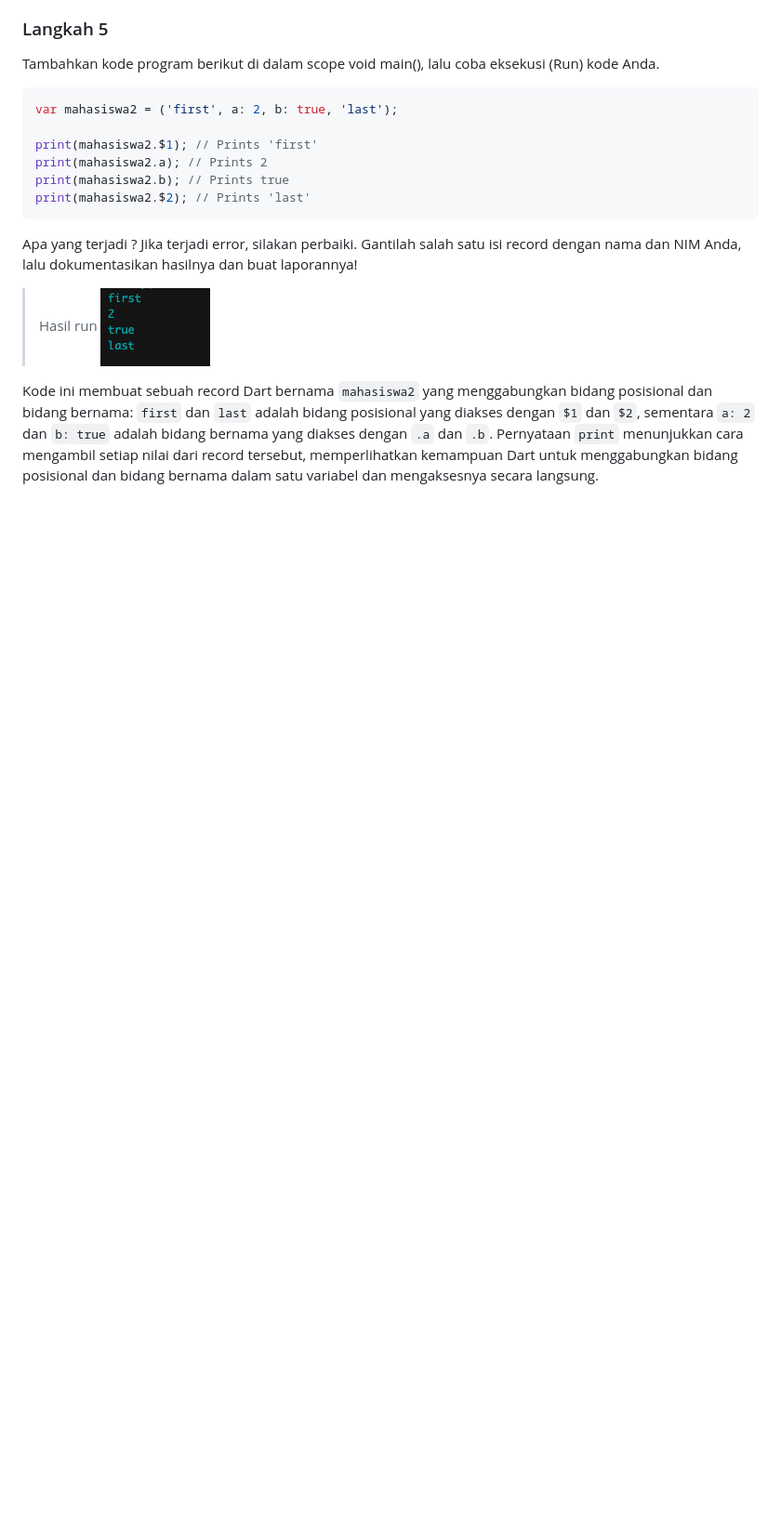
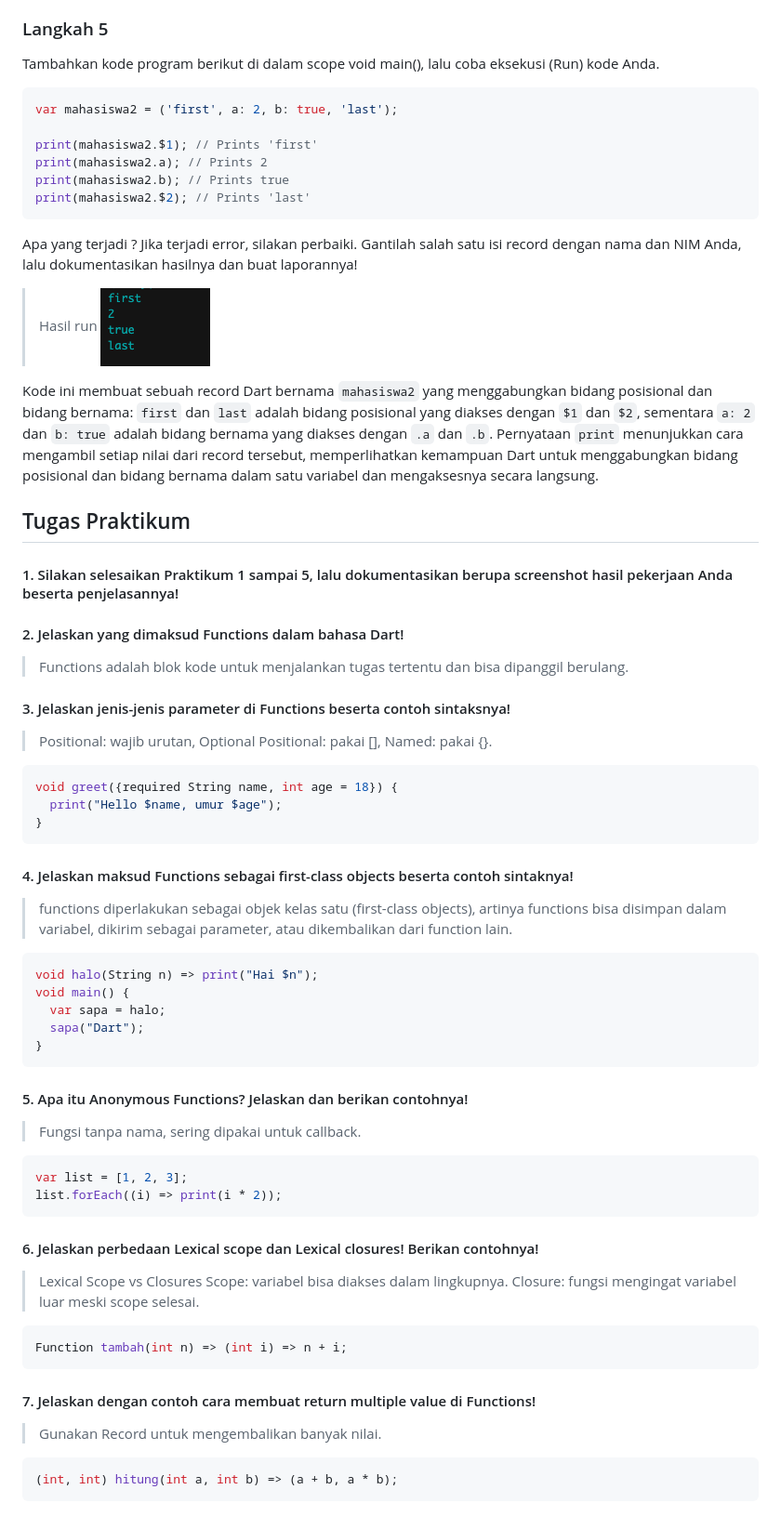
Before and after one commit to AqsaHerryPrastyo/Mobile25-26, a Markdown page: TugasMobileWeek4/README.MD, the part around the change. Shown at 93% size. GitHub-like rendering; blank space fills up the shorter version.

Commit message:
Add Tugas Praktikum README with explanations for functions and examples

```diff
--- a/TugasMobileWeek4/README.MD
+++ b/TugasMobileWeek4/README.MD
@@ -277,3 +277,54 @@ Apa yang terjadi ? Jika terjadi error, silakan perbaiki. Gantilah salah satu isi
 ![image](/TugasMobileWeek4/IMG/Prak5,5.png)
 
 Kode ini membuat sebuah record Dart bernama `mahasiswa2` yang menggabungkan bidang posisional dan bidang bernama: `first` dan `last` adalah bidang posisional yang diakses dengan `$1` dan `$2`, sementara `a: 2` dan `b: true` adalah bidang bernama yang diakses dengan `.a` dan `.b`. Pernyataan `print` menunjukkan cara mengambil setiap nilai dari record tersebut, memperlihatkan kemampuan Dart untuk menggabungkan bidang posisional dan bidang bernama dalam satu variabel dan mengaksesnya secara langsung.
+
+## Tugas Praktikum
+
+#### 1. Silakan selesaikan Praktikum 1 sampai 5, lalu dokumentasikan berupa screenshot hasil pekerjaan Anda beserta penjelasannya!
+
+#### 2. Jelaskan yang dimaksud Functions dalam bahasa Dart!
+>Functions adalah blok kode untuk menjalankan tugas tertentu dan bisa dipanggil berulang.
+
+#### 3. Jelaskan jenis-jenis parameter di Functions beserta contoh sintaksnya!
+>Positional: wajib urutan, Optional Positional: pakai [], Named: pakai {}.
+
+~~~Dart
+void greet({required String name, int age = 18}) {
+  print("Hello $name, umur $age");
+}
+~~~
+
+#### 4. Jelaskan maksud Functions sebagai first-class objects beserta contoh sintaknya!
+>functions diperlakukan sebagai objek kelas satu (first-class objects), artinya functions bisa disimpan dalam variabel, dikirim sebagai parameter, atau dikembalikan dari function lain.
+
+~~~Dart
+void halo(String n) => print("Hai $n");
+void main() {
+  var sapa = halo;
+  sapa("Dart");
+}
+~~~
+
+#### 5. Apa itu Anonymous Functions? Jelaskan dan berikan contohnya!
+>Fungsi tanpa nama, sering dipakai untuk callback.
+
+~~~Dart
+var list = [1, 2, 3];
+list.forEach((i) => print(i * 2));
+~~~
+
+#### 6. Jelaskan perbedaan Lexical scope dan Lexical closures! Berikan contohnya!
+>Lexical Scope vs Closures
+Scope: variabel bisa diakses dalam lingkupnya.
+Closure: fungsi mengingat variabel luar meski scope selesai.
+
+~~~Dart
+Function tambah(int n) => (int i) => n + i;
+~~~
+
+#### 7. Jelaskan dengan contoh cara membuat return multiple value di Functions!
+>Gunakan Record untuk mengembalikan banyak nilai.
+
+~~~Dart
+(int, int) hitung(int a, int b) => (a + b, a * b);
+~~~
```
